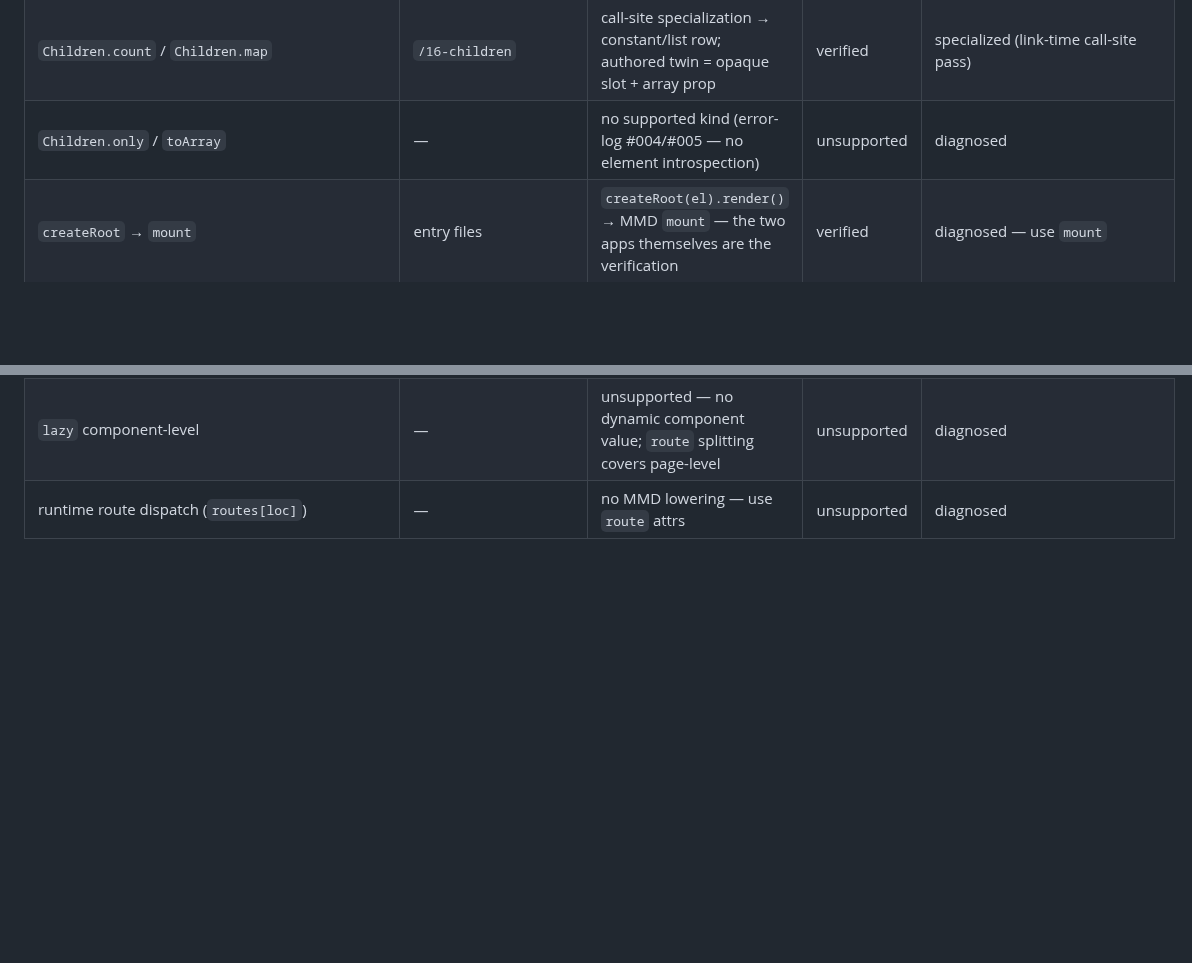
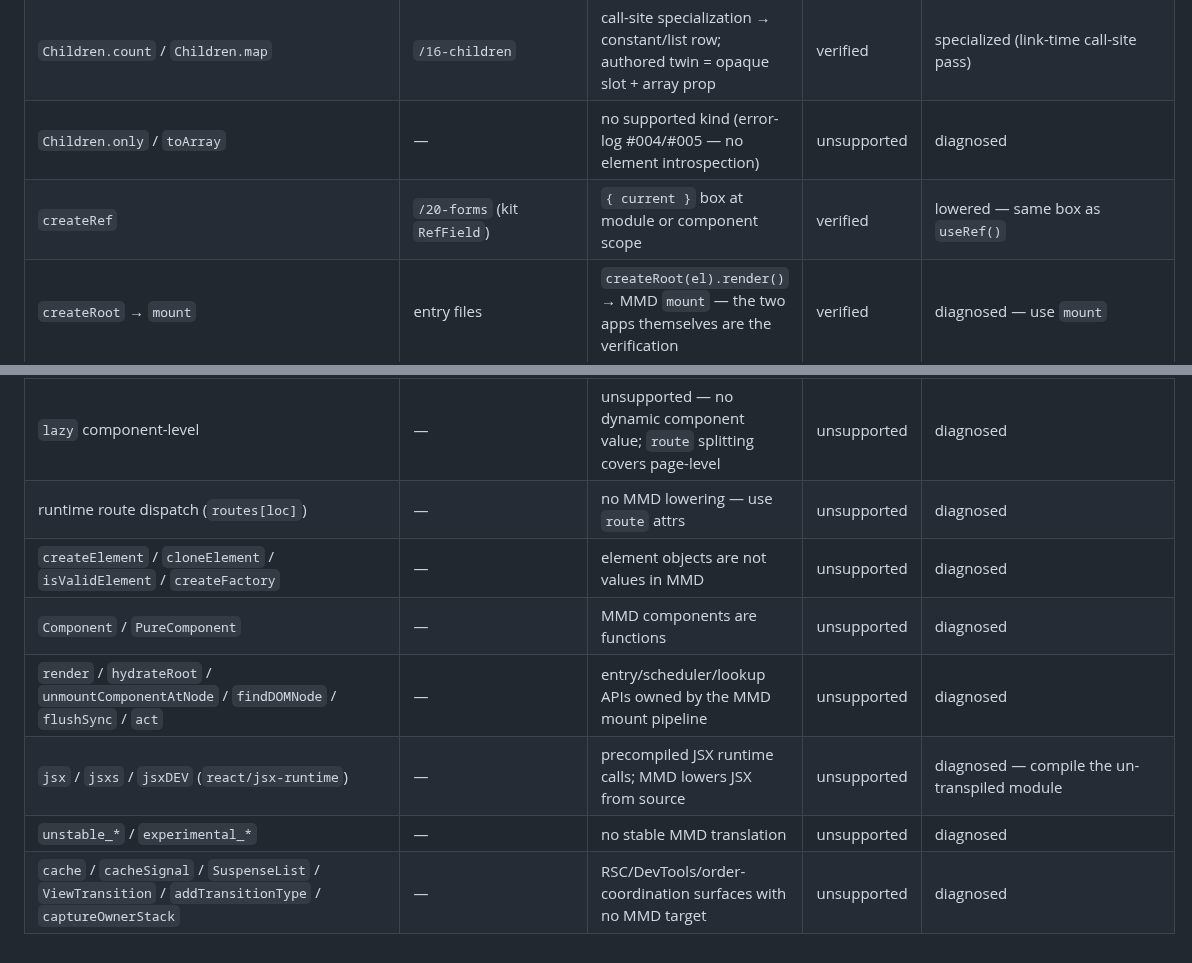
Before and after one commit to snrraptopack/memo-exp, a Markdown page: assimilation/README.md, 2 parts joined by grey strips. Drawn GitHub-style; blank space fills up the shorter version.

Commit message:
Document remaining React surfaces in the lab matrix
Adds rows for createRef (lowered), element-object APIs, class
components, entry/scheduler helpers, precompiled JSX runtime calls,
unstable_*/experimental_* names, and RSC/DevTools surfaces — all with
their lowered-or-diagnosed compiler status.

Generated with [Devin](https://devin.ai)

Co-Authored-By: Devin <158243242+devin-ai-integration[bot]@users.noreply.github.com>

```diff
--- a/assimilation/README.md
+++ b/assimilation/README.md
@@ -116,7 +116,14 @@ The hand-written cases here mirror exactly what these passes emit.
 | `lazy` | `/22-suspense` | no component-level twin — route-scoped code splitting only (the route is the lazy chunk) | divergent | **diagnosed** — dynamic component value not supported |
 | `Children.count` / `Children.map` | `/16-children` | call-site specialization → constant/list row; authored twin = opaque slot + array prop | verified | specialized (link-time call-site pass) |
 | `Children.only` / `toArray` | — | no supported kind (error-log #004/#005 — no element introspection) | unsupported | diagnosed |
+| `createRef` | `/20-forms` (kit `RefField`) | `{ current }` box at module or component scope | verified | lowered — same box as `useRef()` |
 | `createRoot` → `mount` | entry files | `createRoot(el).render()` → MMD `mount` — the two apps themselves are the verification | verified | diagnosed — use `mount` |
 | `StrictMode` double-invoke | — | tag unwraps transparently; the double-invoke discipline check has no twin | — | tag lowered; double-invoke not emulated |
 | `lazy` component-level | — | unsupported — no dynamic component value; `route` splitting covers page-level | unsupported | diagnosed |
 | runtime route dispatch (`routes[loc]`) | — | no MMD lowering — use `route` attrs | unsupported | diagnosed |
+| `createElement` / `cloneElement` / `isValidElement` / `createFactory` | — | element objects are not values in MMD | unsupported | diagnosed |
+| `Component` / `PureComponent` | — | MMD components are functions | unsupported | diagnosed |
+| `render` / `hydrateRoot` / `unmountComponentAtNode` / `findDOMNode` / `flushSync` / `act` | — | entry/scheduler/lookup APIs owned by the MMD mount pipeline | unsupported | diagnosed |
+| `jsx` / `jsxs` / `jsxDEV` (`react/jsx-runtime`) | — | precompiled JSX runtime calls; MMD lowers JSX from source | unsupported | diagnosed — compile the un-transpiled module |
+| `unstable_*` / `experimental_*` | — | no stable MMD translation | unsupported | diagnosed |
+| `cache` / `cacheSignal` / `SuspenseList` / `ViewTransition` / `addTransitionType` / `captureOwnerStack` | — | RSC/DevTools/order-coordination surfaces with no MMD target | unsupported | diagnosed |
```
